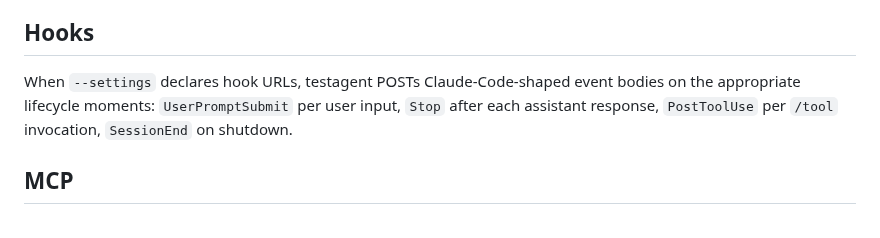
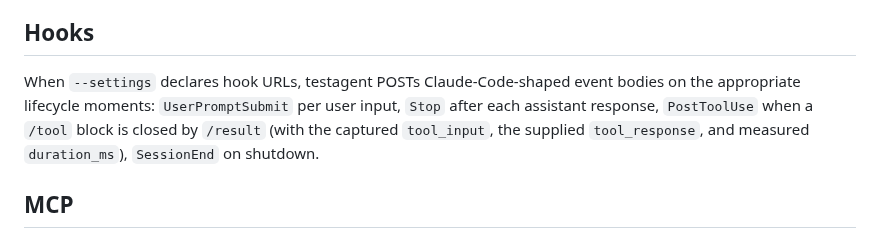
Before and after one commit to paultyng/testagent, a Markdown page: README.md, the part around the change. GitHub-like rendering.

```diff
--- a/README.md
+++ b/README.md
@@ -53,7 +53,7 @@ When stdin is **not** a TTY (piped input, `--print`), testagent falls back to a
 
 ## Hooks
 
-When `--settings` declares hook URLs, testagent POSTs Claude-Code-shaped event bodies on the appropriate lifecycle moments: `UserPromptSubmit` per user input, `Stop` after each assistant response, `PostToolUse` per `/tool` invocation, `SessionEnd` on shutdown.
+When `--settings` declares hook URLs, testagent POSTs Claude-Code-shaped event bodies on the appropriate lifecycle moments: `UserPromptSubmit` per user input, `Stop` after each assistant response, `PostToolUse` when a `/tool` block is closed by `/result` (with the captured `tool_input`, the supplied `tool_response`, and measured `duration_ms`), `SessionEnd` on shutdown.
 
 ## MCP
 
```
Also changed, not shown: demo/hero.gif, 5 other files.
